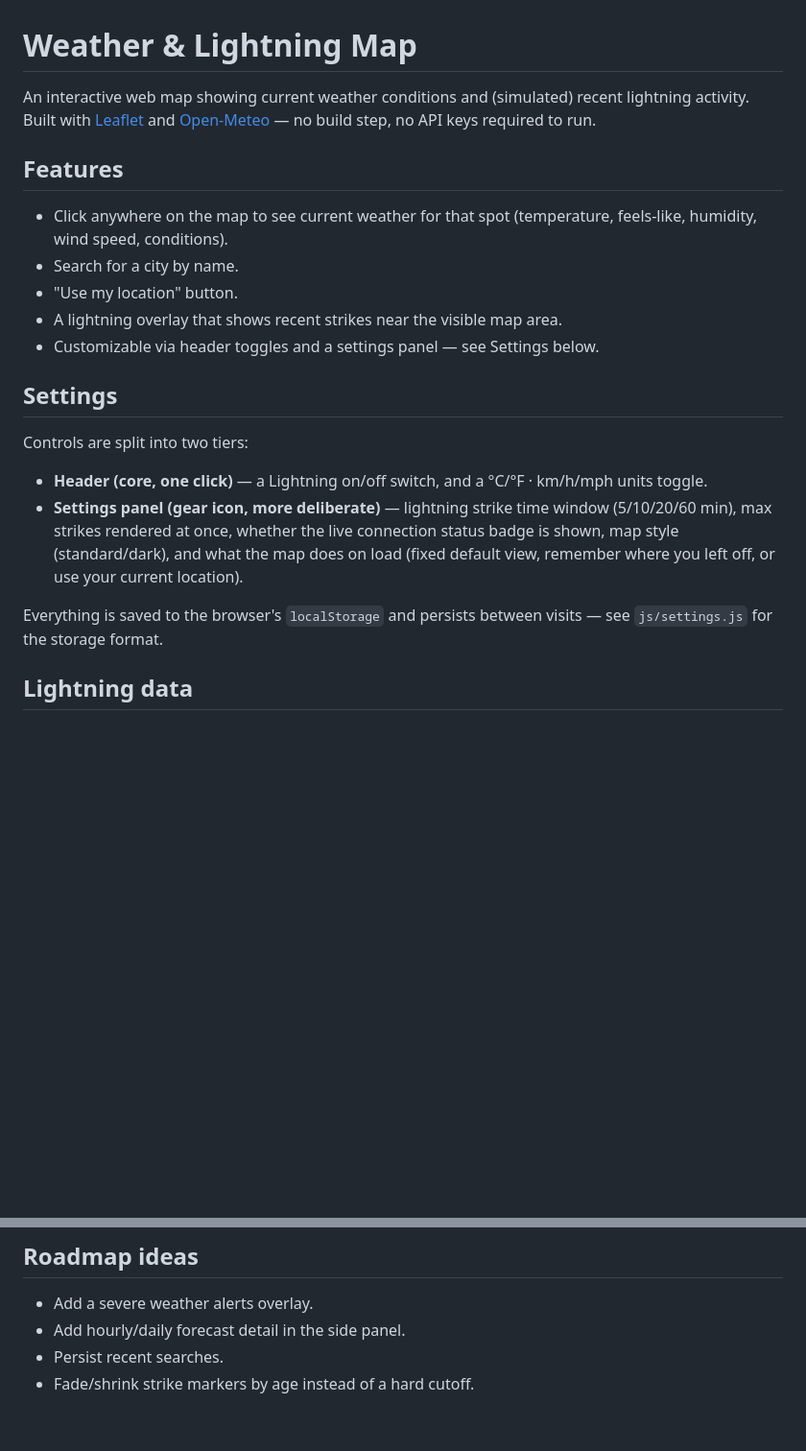
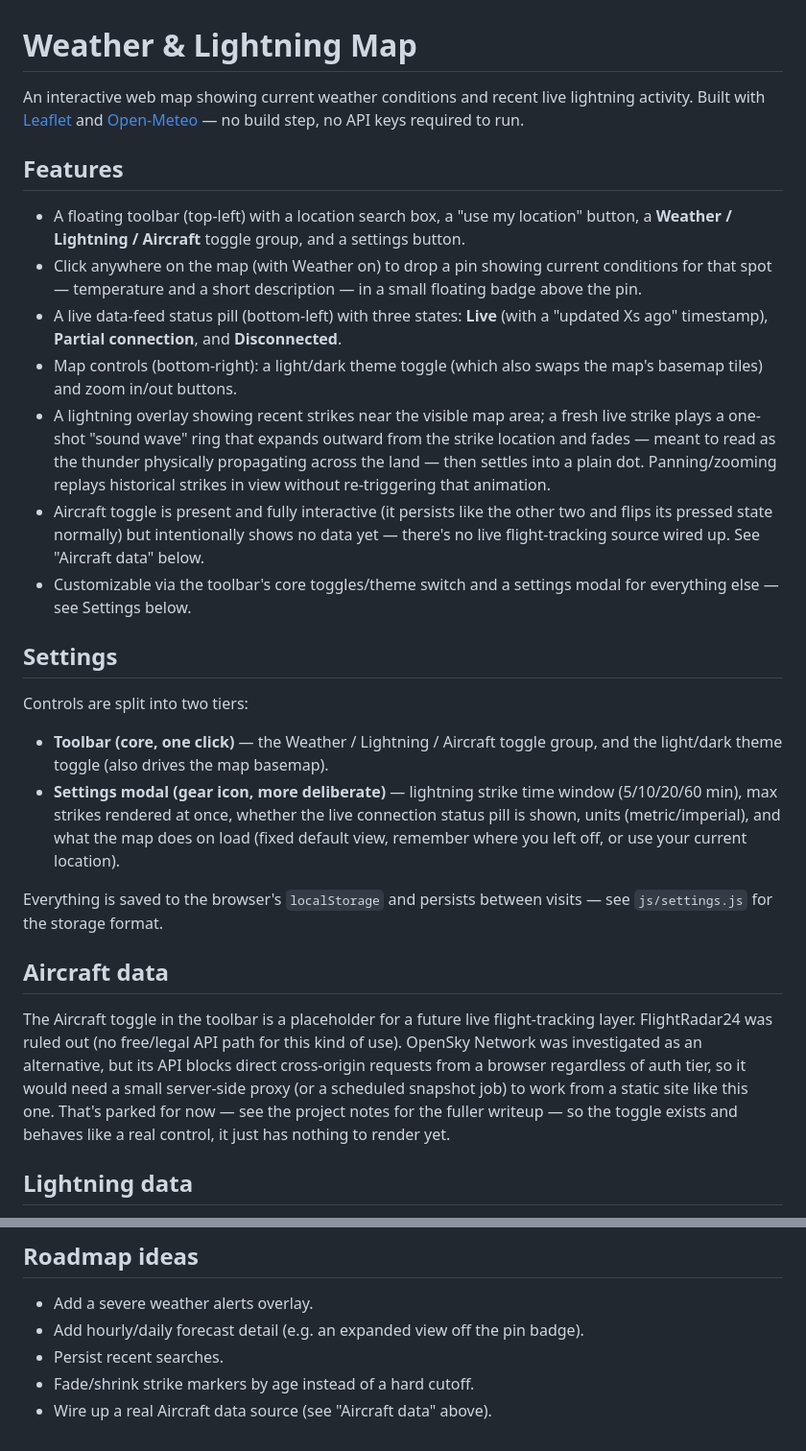
Before and after one commit to rjdesign-concepts/weather-lightning-map, a Markdown page: README.md, 2 parts joined by grey strips. Shown at 96% size. Drawn GitHub-style; blank space fills up the shorter version.

Commit message:
Update README for the Figma-based UI rebuild

```diff
--- a/README.md
+++ b/README.md
@@ -1,32 +1,60 @@
 # Weather & Lightning Map
 
-An interactive web map showing current weather conditions and (simulated) recent
+An interactive web map showing current weather conditions and recent live
 lightning activity. Built with [Leaflet](https://leafletjs.com/) and
 [Open-Meteo](https://open-meteo.com/) — no build step, no API keys required to run.
 
 ## Features
 
-- Click anywhere on the map to see current weather for that spot (temperature,
-  feels-like, humidity, wind speed, conditions).
-- Search for a city by name.
-- "Use my location" button.
-- A lightning overlay that shows recent strikes near the visible map area.
-- Customizable via header toggles and a settings panel — see Settings below.
+- A floating toolbar (top-left) with a location search box, a "use my
+  location" button, a **Weather / Lightning / Aircraft** toggle group, and a
+  settings button.
+- Click anywhere on the map (with Weather on) to drop a pin showing current
+  conditions for that spot — temperature and a short description — in a
+  small floating badge above the pin.
+- A live data-feed status pill (bottom-left) with three states: **Live**
+  (with a "updated Xs ago" timestamp), **Partial connection**, and
+  **Disconnected**.
+- Map controls (bottom-right): a light/dark theme toggle (which also swaps
+  the map's basemap tiles) and zoom in/out buttons.
+- A lightning overlay showing recent strikes near the visible map area; a
+  fresh live strike plays a one-shot "sound wave" ring that expands outward
+  from the strike location and fades — meant to read as the thunder
+  physically propagating across the land — then settles into a plain dot.
+  Panning/zooming replays historical strikes in view without re-triggering
+  that animation.
+- Aircraft toggle is present and fully interactive (it persists like the
+  other two and flips its pressed state normally) but intentionally shows no
+  data yet — there's no live flight-tracking source wired up. See "Aircraft
+  data" below.
+- Customizable via the toolbar's core toggles/theme switch and a settings
+  modal for everything else — see Settings below.
 
 ## Settings
 
 Controls are split into two tiers:
 
-- **Header (core, one click)** — a Lightning on/off switch, and a °C/°F ·
-  km/h/mph units toggle.
-- **Settings panel (gear icon, more deliberate)** — lightning strike time
+- **Toolbar (core, one click)** — the Weather / Lightning / Aircraft toggle
+  group, and the light/dark theme toggle (also drives the map basemap).
+- **Settings modal (gear icon, more deliberate)** — lightning strike time
   window (5/10/20/60 min), max strikes rendered at once, whether the live
-  connection status badge is shown, map style (standard/dark), and what the
-  map does on load (fixed default view, remember where you left off, or use
-  your current location).
+  connection status pill is shown, units (metric/imperial), and what the map
+  does on load (fixed default view, remember where you left off, or use your
+  current location).
 
 Everything is saved to the browser's `localStorage` and persists between
 visits — see `js/settings.js` for the storage format.
+
+## Aircraft data
+
+The Aircraft toggle in the toolbar is a placeholder for a future live
+flight-tracking layer. FlightRadar24 was ruled out (no free/legal API path
+for this kind of use). OpenSky Network was investigated as an alternative,
+but its API blocks direct cross-origin requests from a browser regardless of
+auth tier, so it would need a small server-side proxy (or a scheduled
+snapshot job) to work from a static site like this one. That's parked for
+now — see the project notes for the fuller writeup — so the toggle exists
+and behaves like a real control, it just has nothing to render yet.
 
 ## Lightning data
 
@@ -78,6 +106,7 @@ Then open the printed URL in your browser.
 ## Roadmap ideas
 
 - Add a severe weather alerts overlay.
-- Add hourly/daily forecast detail in the side panel.
+- Add hourly/daily forecast detail (e.g. an expanded view off the pin badge).
 - Persist recent searches.
 - Fade/shrink strike markers by age instead of a hard cutoff.
+- Wire up a real Aircraft data source (see "Aircraft data" above).
```
